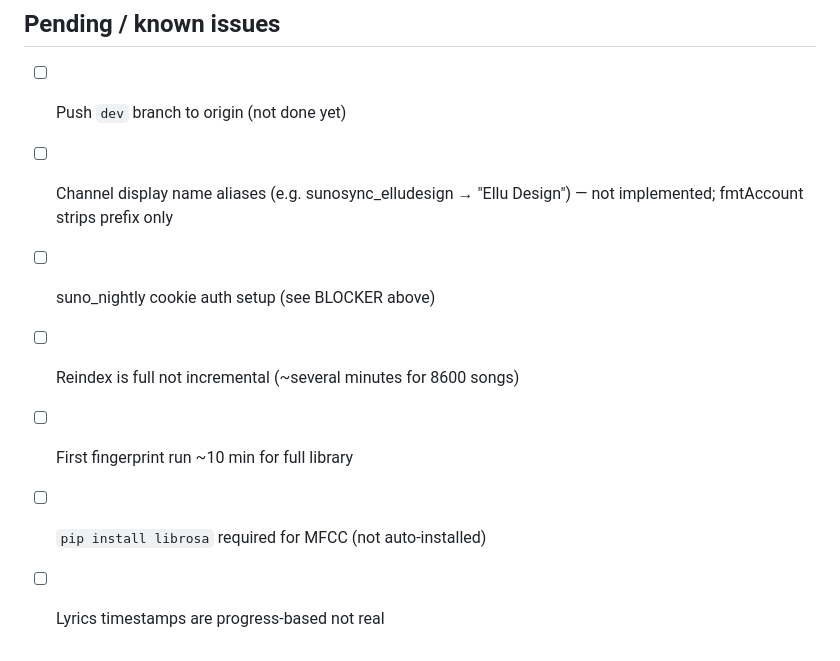
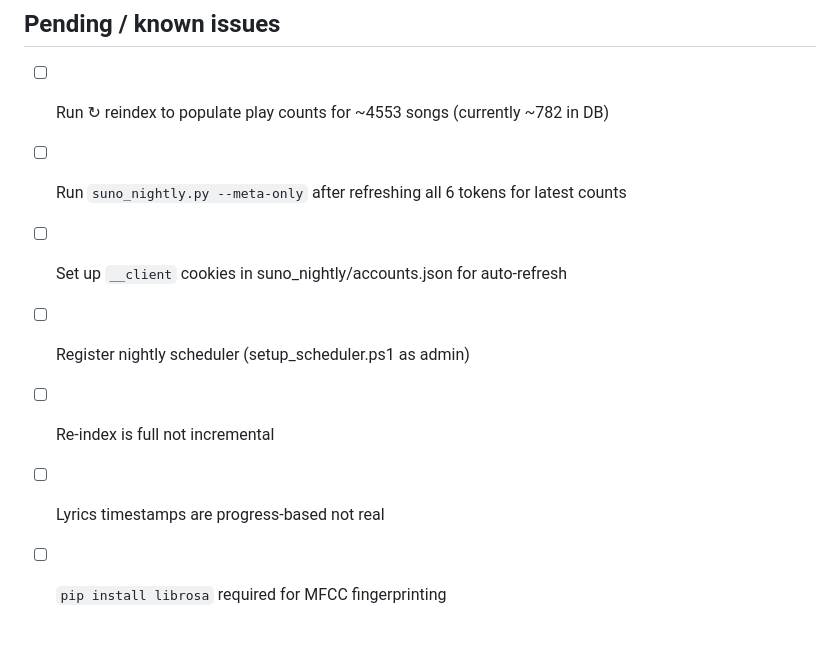
Before and after one commit to lucyellu/myspot, a Markdown page: STATE.md, the part around one of its changes. Rendered like a GitHub page.

```diff
--- a/STATE.md
+++ b/STATE.md
@@ -155,10 +113,10 @@ GET  /api/extension/current-song
 
 ## Pending / known issues
 
-- [ ] Push `dev` branch to origin (not done yet)
-- [ ] Channel display name aliases (e.g. sunosync_elludesign → "Ellu Design") — not implemented; fmtAccount strips prefix only
-- [ ] suno_nightly cookie auth setup (see BLOCKER above)
-- [ ] Reindex is full not incremental (~several minutes for 8600 songs)
-- [ ] First fingerprint run ~10 min for full library
-- [ ] `pip install librosa` required for MFCC (not auto-installed)
+- [ ] Run ↻ reindex to populate play counts for ~4553 songs (currently ~782 in DB)
+- [ ] Run `suno_nightly.py --meta-only` after refreshing all 6 tokens for latest counts
+- [ ] Set up `__client` cookies in suno_nightly/accounts.json for auto-refresh
+- [ ] Register nightly scheduler (setup_scheduler.ps1 as admin)
+- [ ] Re-index is full not incremental
 - [ ] Lyrics timestamps are progress-based not real
+- [ ] `pip install librosa` required for MFCC fingerprinting
```
Also changed, not shown: other parts of STATE.md (+59 -101 lines).
